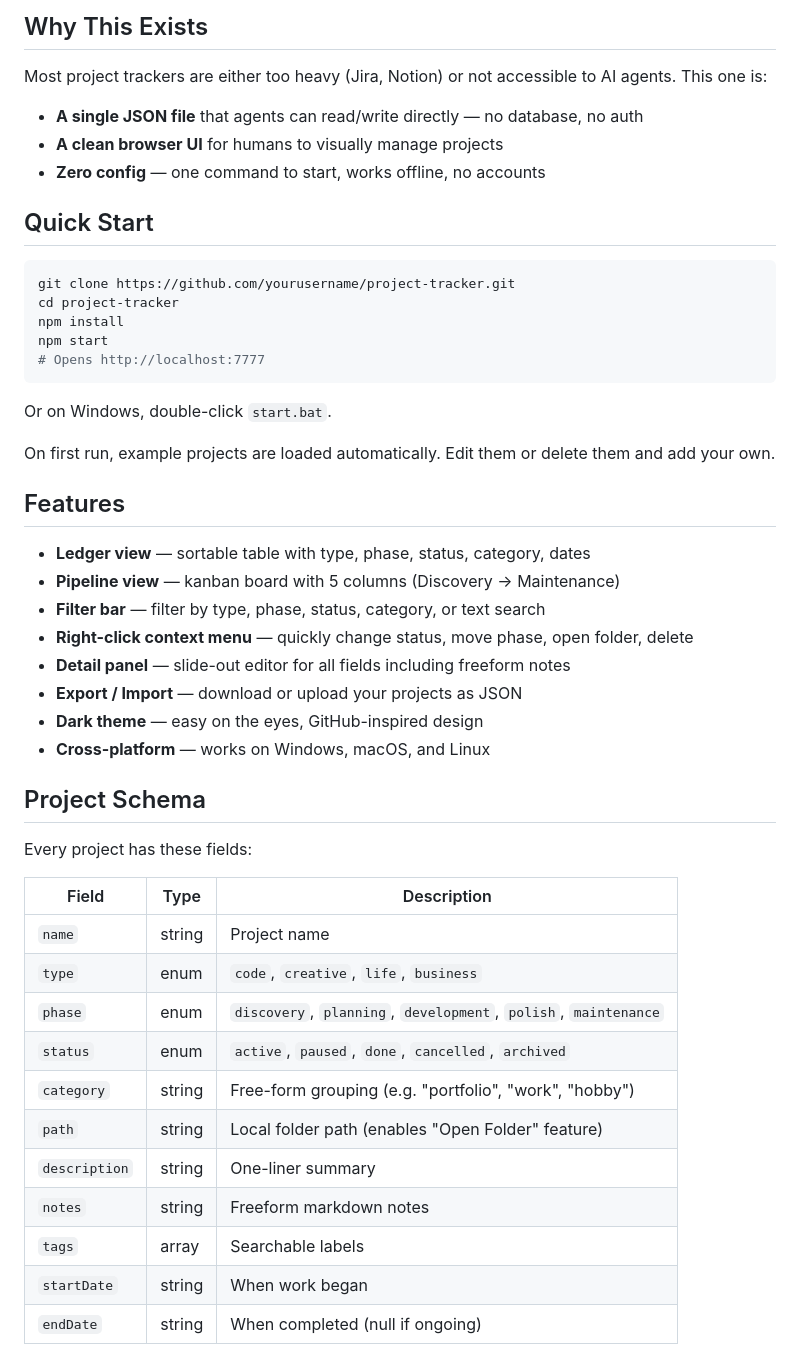
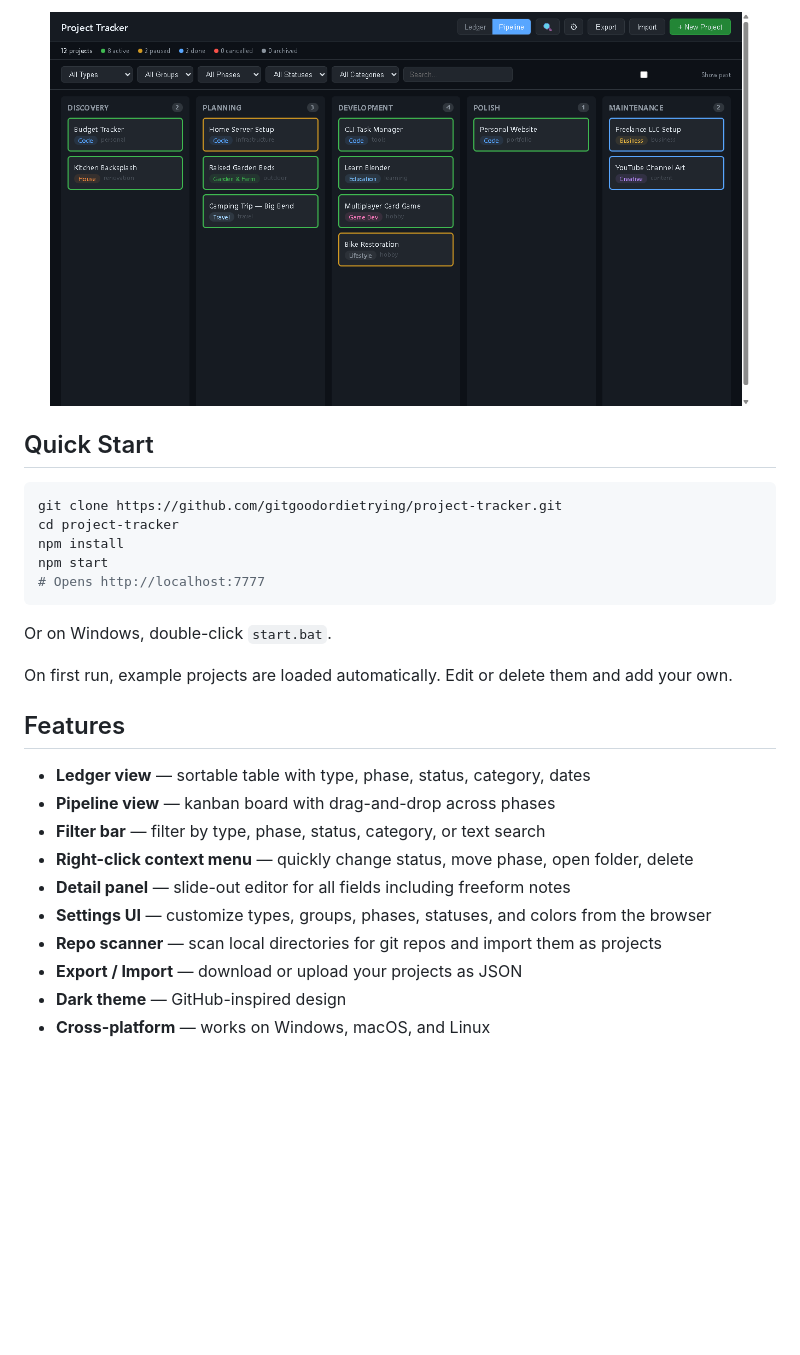
Before and after one commit to gitgoodordietrying/project-tracker, a Markdown page: README.md, the part around one of its changes. Drawn GitHub-style; pictures changed too: docs/screenshot-pipeline.png; blank space fills up the shorter version.

````diff
--- a/README.md
+++ b/README.md
@@ -7,16 +10,12 @@ A personal project progress dashboard that runs on localhost. Designed as a **hu
 
-## Why This Exists
-
-Most project trackers are either too heavy (Jira, Notion) or not accessible to AI agents. This one is:
-
-- **A single JSON file** that agents can read/write directly — no database, no auth
-- **A clean browser UI** for humans to visually manage projects
-- **Zero config** — one command to start, works offline, no accounts
+<p align="center">
+  <img src="docs/screenshot-pipeline.png" alt="Pipeline View" width="700">
+</p>
 
 ## Quick Start
 
 ```bash
-git clone https://github.com/yourusername/project-tracker.git
+git clone https://github.com/gitgoodordietrying/project-tracker.git
 cd project-tracker
 npm install
 npm start
@@ -25,34 +24,17 @@ npm start
 
 Or on Windows, double-click `start.bat`.
 
-On first run, example projects are loaded automatically. Edit them or delete them and add your own.
+On first run, example projects are loaded automatically. Edit or delete them and add your own.
 
 ## Features
 
 - **Ledger view** — sortable table with type, phase, status, category, dates
-- **Pipeline view** — kanban board with 5 columns (Discovery → Maintenance)
+- **Pipeline view** — kanban board with drag-and-drop across phases
 - **Filter bar** — filter by type, phase, status, category, or text search
 - **Right-click context menu** — quickly change status, move phase, open folder, delete
 - **Detail panel** — slide-out editor for all fields including freeform notes
+- **Settings UI** — customize types, groups, phases, statuses, and colors from the browser
+- **Repo scanner** — scan local directories for git repos and import them as projects
 - **Export / Import** — download or upload your projects as JSON
-- **Dark theme** — easy on the eyes, GitHub-inspired design
+- **Dark theme** — GitHub-inspired design
 - **Cross-platform** — works on Windows, macOS, and Linux
-
-## Project Schema
-
-Every project has these fields:
-
-| Field | Type | Description |
-|-------|------|-------------|
-| `name` | string | Project name |
-| `type` | enum | `code`, `creative`, `life`, `business` |
-| `phase` | enum | `discovery`, `planning`, `development`, `polish`, `maintenance` |
-| `status` | enum | `active`, `paused`, `done`, `cancelled`, `archived` |
-| `category` | string | Free-form grouping (e.g. "portfolio", "work", "hobby") |
-| `path` | string | Local folder path (enables "Open Folder" feature) |
-| `description` | string | One-liner summary |
-| `notes` | string | Freeform markdown notes |
-| `tags` | array | Searchable labels |
-| `startDate` | string | When work began |
-| `endDate` | string | When completed (null if ongoing) |
-
````
Also changed, not shown: other parts of README.md (+92 -54 lines), CLAUDE.md (+33 -9 lines), docs/screenshot-detail.png (added), docs/screenshot-ledger.png, docs/screenshot-settings.png (added), docs/social-preview.png (added), 8 other files.
